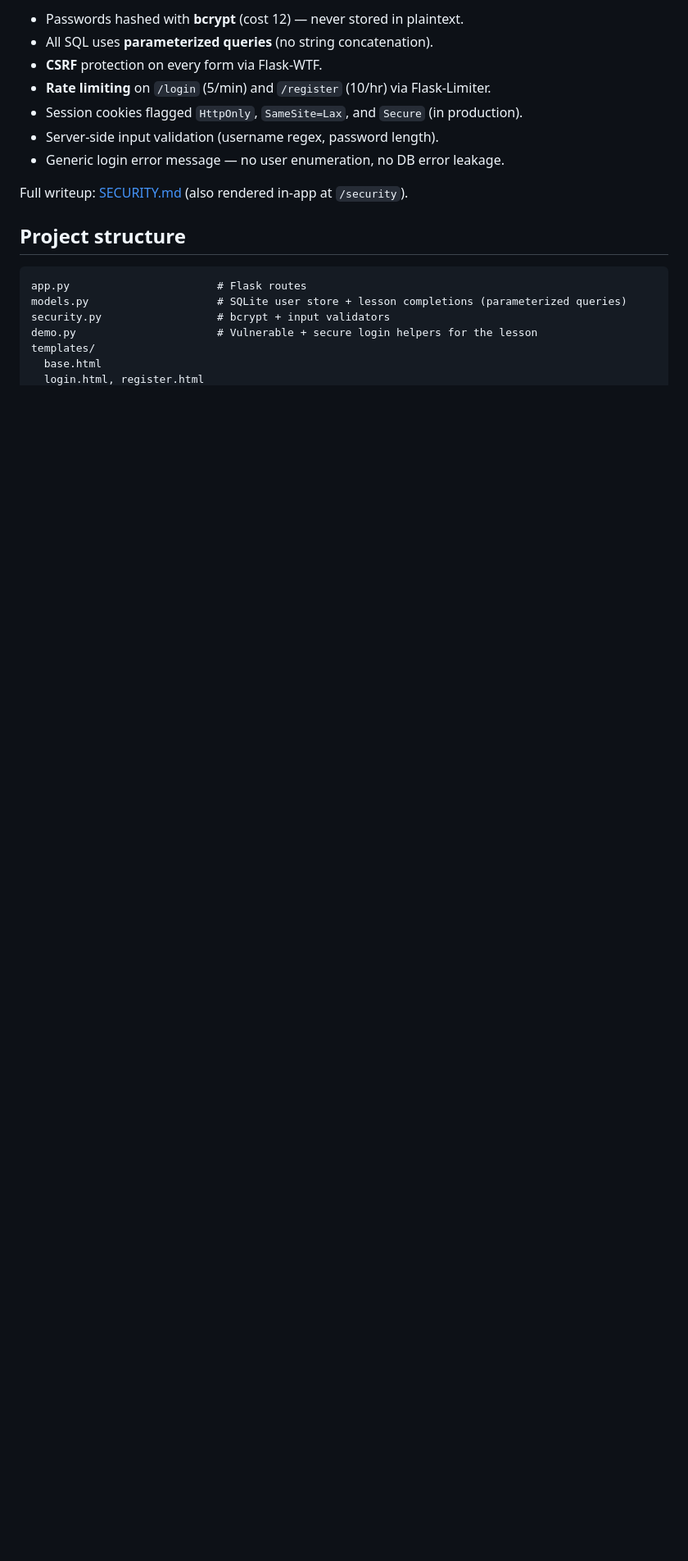
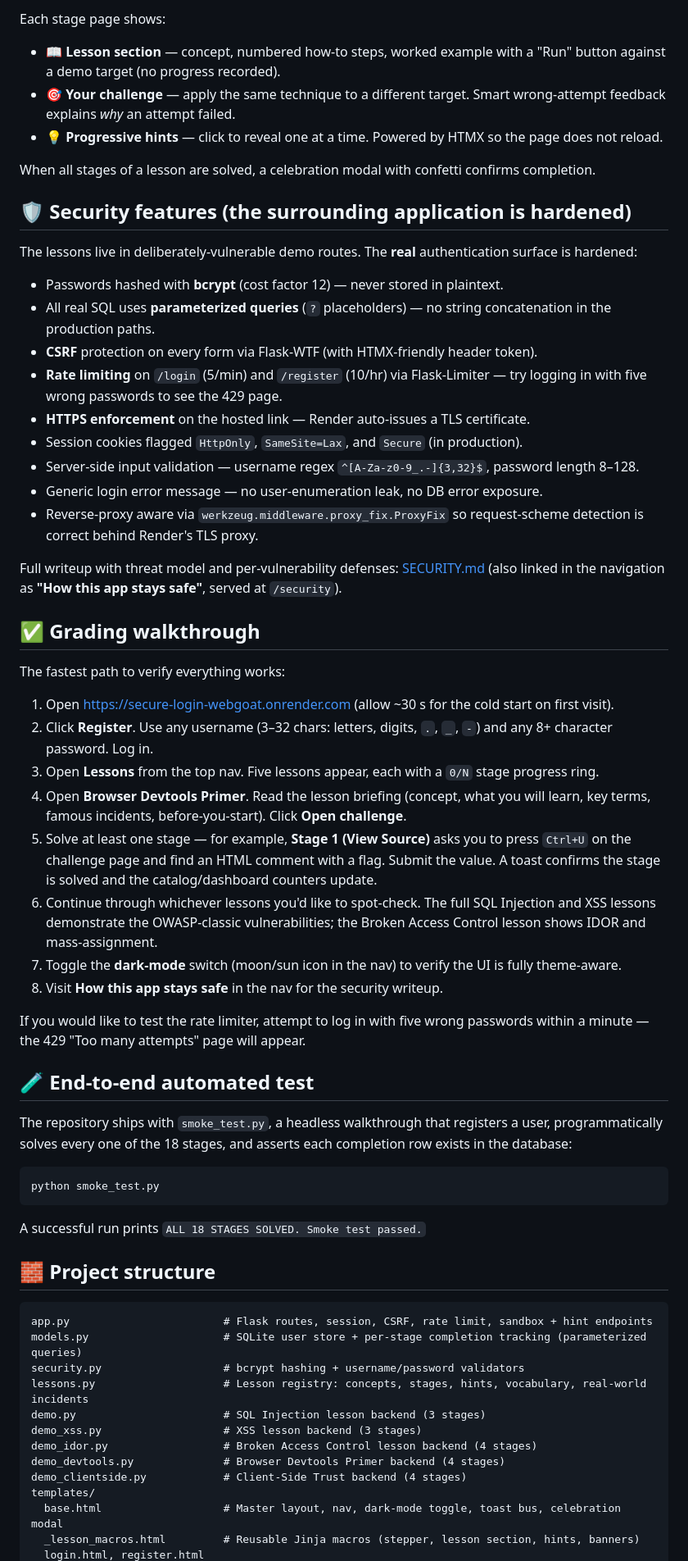
Before and after one commit to mrclumster/BSIT_3C-WebGoat, a Markdown page: README.md, the part around one of its changes. Shown at 82% size. GitHub-like rendering; blank space fills up the shorter version.

````diff
--- a/README.md
+++ b/README.md
@@ -35,21 +35,66 @@ see the completion recorded in the database. No external setup required.
 
-- Passwords hashed with **bcrypt** (cost 12) — never stored in plaintext.
-- All SQL uses **parameterized queries** (no string concatenation).
-- **CSRF** protection on every form via Flask-WTF.
-- **Rate limiting** on `/login` (5/min) and `/register` (10/hr) via Flask-Limiter.
+Each stage page shows:
+
+- 📖 **Lesson section** — concept, numbered how-to steps, worked example with a "Run" button against a demo target (no progress recorded).
+- 🎯 **Your challenge** — apply the same technique to a different target. Smart wrong-attempt feedback explains *why* an attempt failed.
+- 💡 **Progressive hints** — click to reveal one at a time. Powered by HTMX so the page does not reload.
+
+When all stages of a lesson are solved, a celebration modal with confetti confirms completion.
+
+## 🛡️ Security features (the surrounding application is hardened)
+
+The lessons live in deliberately-vulnerable demo routes. The **real** authentication surface is hardened:
+
+- Passwords hashed with **bcrypt** (cost factor 12) — never stored in plaintext.
+- All real SQL uses **parameterized queries** (`?` placeholders) — no string concatenation in the production paths.
+- **CSRF** protection on every form via Flask-WTF (with HTMX-friendly header token).
+- **Rate limiting** on `/login` (5/min) and `/register` (10/hr) via Flask-Limiter — try logging in with five wrong passwords to see the 429 page.
+- **HTTPS enforcement** on the hosted link — Render auto-issues a TLS certificate.
 - Session cookies flagged `HttpOnly`, `SameSite=Lax`, and `Secure` (in production).
-- Server-side input validation (username regex, password length).
-- Generic login error message — no user enumeration, no DB error leakage.
+- Server-side input validation — username regex `^[A-Za-z0-9_.-]{3,32}$`, password length 8–128.
+- Generic login error message — no user-enumeration leak, no DB error exposure.
+- Reverse-proxy aware via `werkzeug.middleware.proxy_fix.ProxyFix` so request-scheme detection is correct behind Render's TLS proxy.
 
-Full writeup: [SECURITY.md](SECURITY.md) (also rendered in-app at `/security`).
+Full writeup with threat model and per-vulnerability defenses: [SECURITY.md](SECURITY.md) (also linked in the navigation as **"How this app stays safe"**, served at `/security`).
 
-## Project structure
+## ✅ Grading walkthrough
+
+The fastest path to verify everything works:
+
+1. Open <https://secure-login-webgoat.onrender.com> (allow ~30 s for the cold start on first visit).
+2. Click **Register**. Use any username (3–32 chars: letters, digits, `.`, `_`, `-`) and any 8+ character password. Log in.
+3. Open **Lessons** from the top nav. Five lessons appear, each with a `0/N` stage progress ring.
+4. Open **Browser Devtools Primer**. Read the lesson briefing (concept, what you will learn, key terms, famous incidents, before-you-start). Click **Open challenge**.
+5. Solve at least one stage — for example, **Stage 1 (View Source)** asks you to press `Ctrl+U` on the challenge page and find an HTML comment with a flag. Submit the value. A toast confirms the stage is solved and the catalog/dashboard counters update.
+6. Continue through whichever lessons you'd like to spot-check. The full SQL Injection and XSS lessons demonstrate the OWASP-classic vulnerabilities; the Broken Access Control lesson shows IDOR and mass-assignment.
+7. Toggle the **dark-mode** switch (moon/sun icon in the nav) to verify the UI is fully theme-aware.
+8. Visit **How this app stays safe** in the nav for the security writeup.
+
+If you would like to test the rate limiter, attempt to log in with five wrong passwords within a minute — the 429 "Too many attempts" page will appear.
+
+## 🧪 End-to-end automated test
+
+The repository ships with `smoke_test.py`, a headless walkthrough that registers a user, programmatically solves every one of the 18 stages, and asserts each completion row exists in the database:
+
+```bash
+python smoke_test.py
+```
+
+A successful run prints `ALL 18 STAGES SOLVED. Smoke test passed.`
+
+## 🧱 Project structure
 
 ```
-app.py                       # Flask routes
-models.py                    # SQLite user store + lesson completions (parameterized queries)
-security.py                  # bcrypt + input validators
-demo.py                      # Vulnerable + secure login helpers for the lesson
+app.py                        # Flask routes, session, CSRF, rate limit, sandbox + hint endpoints
+models.py                     # SQLite user store + per-stage completion tracking (parameterized queries)
+security.py                   # bcrypt hashing + username/password validators
+lessons.py                    # Lesson registry: concepts, stages, hints, vocabulary, real-world incidents
+demo.py                       # SQL Injection lesson backend (3 stages)
+demo_xss.py                   # XSS lesson backend (3 stages)
+demo_idor.py                  # Broken Access Control lesson backend (4 stages)
+demo_devtools.py              # Browser Devtools Primer backend (4 stages)
+demo_clientside.py            # Client-Side Trust backend (4 stages)
 templates/
-  base.html
+  base.html                   # Master layout, nav, dark-mode toggle, toast bus, celebration modal
+  _lesson_macros.html         # Reusable Jinja macros (stepper, lesson section, hints, banners)
   login.html, register.html
````
Also changed, not shown: other parts of README.md (+51 -55 lines).
